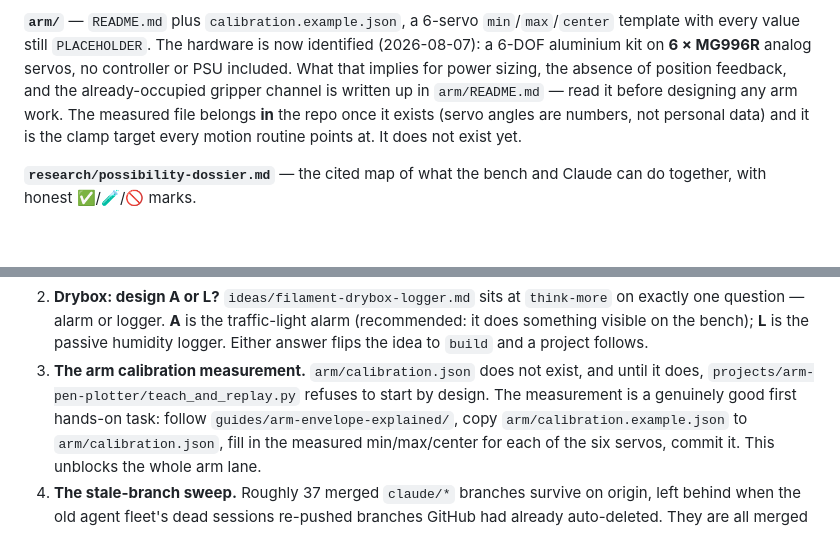
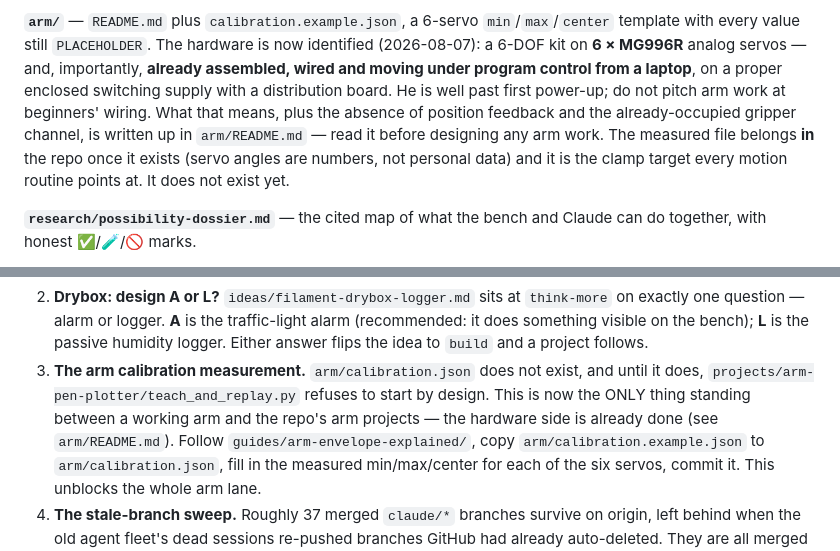
Before and after one commit to menno420/curious-research, a Markdown page: docs/current-state.md, 2 parts joined by grey strips. Drawn GitHub-style; blank space fills up the shorter version.

```diff
--- a/docs/current-state.md
+++ b/docs/current-state.md
@@ -63,9 +63,11 @@ the ritual (arm-print-removal, explain-my-slicer).
 
 **`arm/`** — `README.md` plus `calibration.example.json`, a 6-servo `min`/`max`/`center`
 template with every value still `PLACEHOLDER`. The hardware is now identified (2026-08-07):
-a 6-DOF aluminium kit on **6 × MG996R** analog servos, no controller or PSU included. What
-that implies for power sizing, the absence of position feedback, and the already-occupied
-gripper channel is written up in `arm/README.md` — read it before designing any arm work. The measured file belongs **in** the repo
+a 6-DOF kit on **6 × MG996R** analog servos — and, importantly, **already assembled, wired
+and moving under program control from a laptop**, on a proper enclosed switching supply with
+a distribution board. He is well past first power-up; do not pitch arm work at beginners'
+wiring. What that means, plus the absence of position feedback and the already-occupied
+gripper channel, is written up in `arm/README.md` — read it before designing any arm work. The measured file belongs **in** the repo
 once it exists (servo angles are numbers, not personal data) and it is the clamp target
 every motion routine points at. It does not exist yet.
 
@@ -109,8 +111,9 @@ Four things nobody but the owner can answer. Each unblocks concrete work.
    it does something visible on the bench); **L** is the passive humidity logger. Either
    answer flips the idea to `build` and a project follows.
 3. **The arm calibration measurement.** `arm/calibration.json` does not exist, and until it
-   does, `projects/arm-pen-plotter/teach_and_replay.py` refuses to start by design. The
-   measurement is a genuinely good first hands-on task: follow
+   does, `projects/arm-pen-plotter/teach_and_replay.py` refuses to start by design. This is
+   now the ONLY thing standing between a working arm and the repo's arm projects — the
+   hardware side is already done (see `arm/README.md`). Follow
    `guides/arm-envelope-explained/`, copy `arm/calibration.example.json` to
    `arm/calibration.json`, fill in the measured min/max/center for each of the six servos,
    commit it. This unblocks the whole arm lane.
```
Also changed, not shown: arm/README.md (+27 -10 lines).
